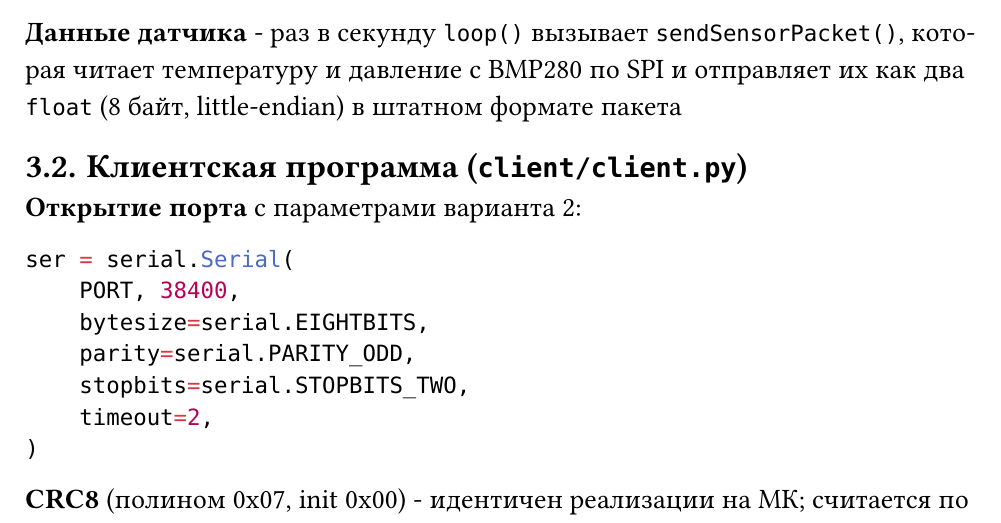
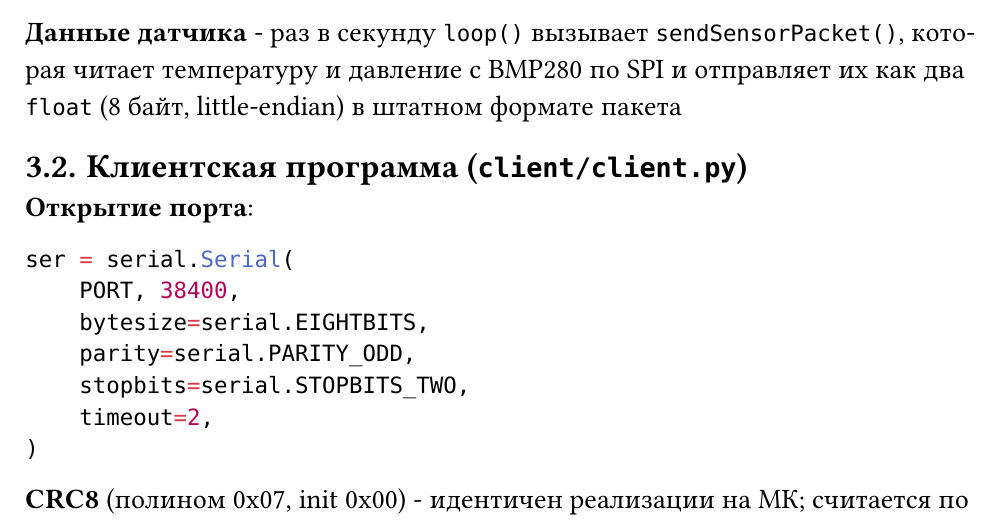
Before and after one commit to S-L-O-P/IOS_LAB_4, a Typst document (report.typ): part of page 3 of 6, cut so that both start at the same text. The pictures show the PDF file report.pdf that the author committed with the source.

Commit message:
docs: fix

````diff
--- a/report.typ
+++ b/report.typ
@@ -118,7 +118,7 @@ void uartSendByte(uint8_t b) {
 
 == Клиентская программа (`client/client.py`)
 
-*Открытие порта* с параметрами варианта 2:
+*Открытие порта*:
 
 ```python
 ser = serial.Serial(
````
Also changed, not shown: report.pdf, report.typ (2 more changed lines).
